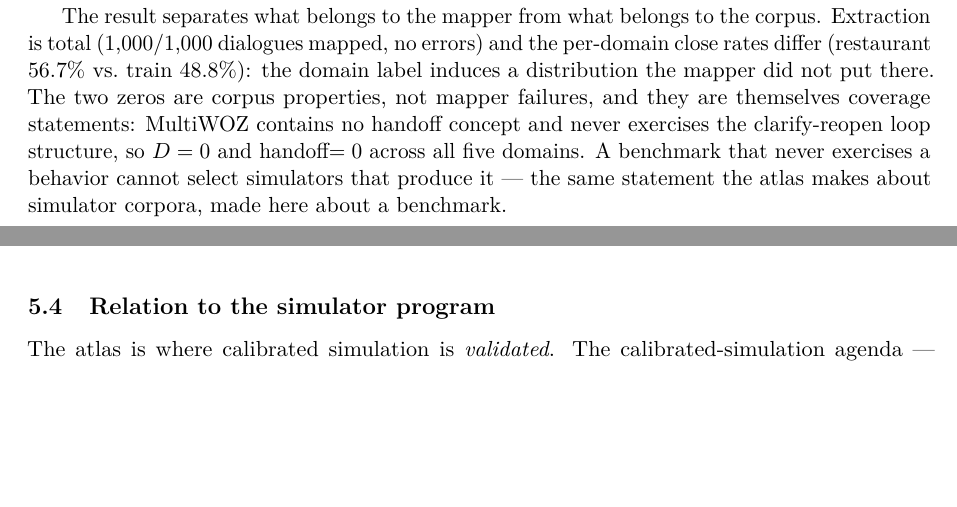
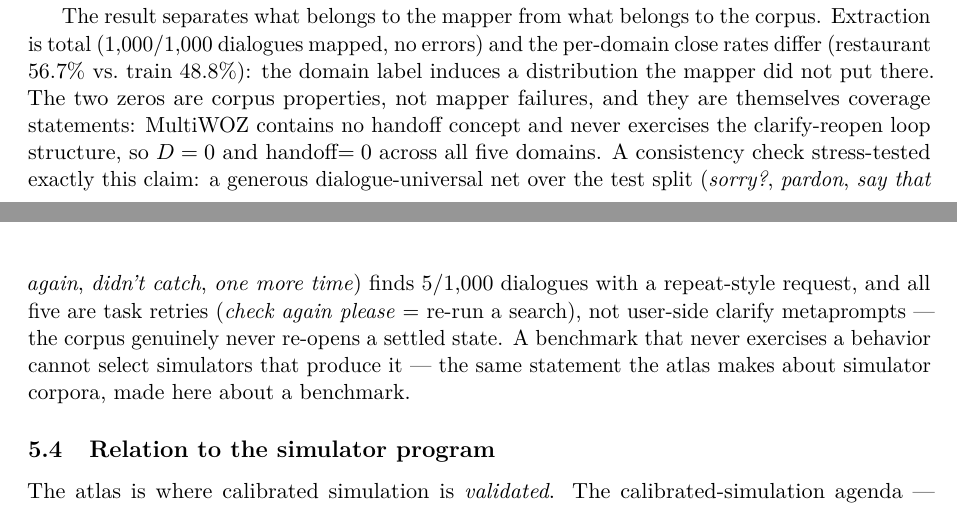
Before and after one commit to iamdgarcia/trajectory-grammars-voice, a LaTeX paper (papers/trace2trajectory/main.tex, which reads papers/trace2trajectory/sections/05_atlas.tex): two parts of pages 10 and 11 of 17, joined at a grey line, cut so that both start at the same text, the shorter picture padded with empty space. Compiled offline with pdfLaTeX.

Commit message:
paper: MultiWOZ D=0 claim stress-tested - 5/1000 repeat-style requests, all task retries not clarify metaprompts (consistency-check sentence added)

```diff
--- a/papers/trace2trajectory/sections/05_atlas.tex
+++ b/papers/trace2trajectory/sections/05_atlas.tex
@@ -125,6 +125,11 @@ the mapper did not put there.
 The two zeros are corpus properties, not mapper failures, and they are themselves coverage
 statements: MultiWOZ contains no handoff concept and never exercises the clarify-reopen loop
 structure, so $D=0$ and handoff$=0$ across all five domains.
+A consistency check stress-tested exactly this claim: a generous dialogue-universal net over
+the test split (\emph{sorry?}, \emph{pardon}, \emph{say that again}, \emph{didn't catch},
+\emph{one more time}) finds 5/1{,}000 dialogues with a repeat-style request, and all five are
+task retries (\emph{check again please} = re-run a search), not user-side clarify metaprompts
+--- the corpus genuinely never re-opens a settled state.
 A benchmark that never exercises a behavior cannot select simulators that produce it --- the
 same statement the atlas makes about simulator corpora, made here about a benchmark.
 
```
